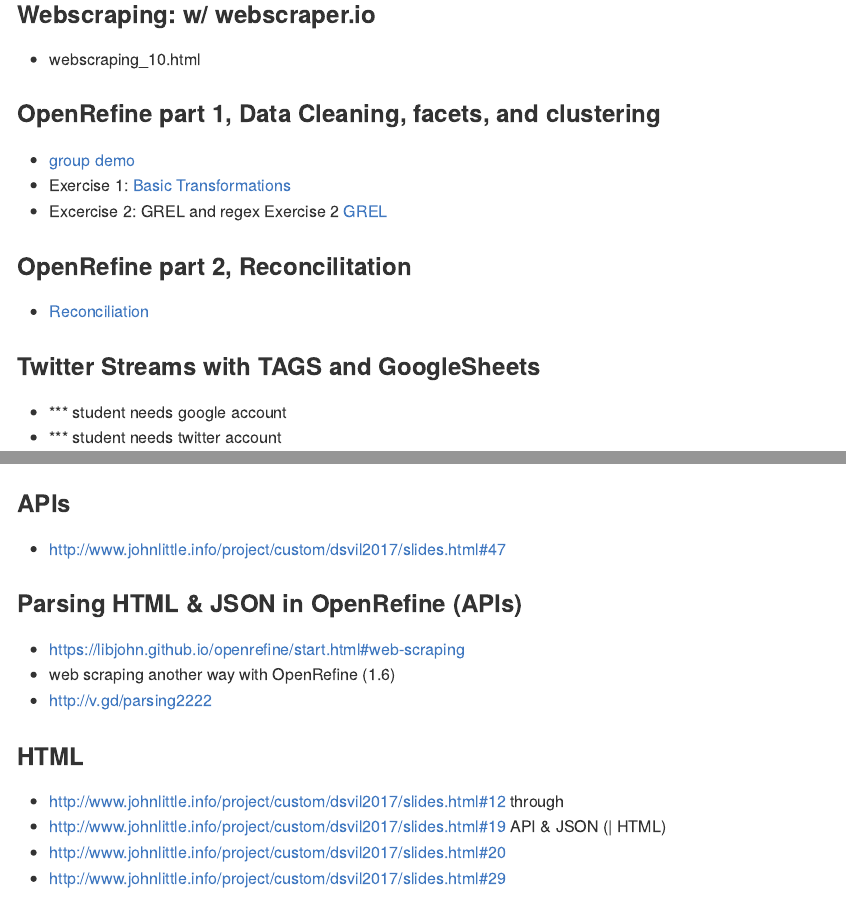
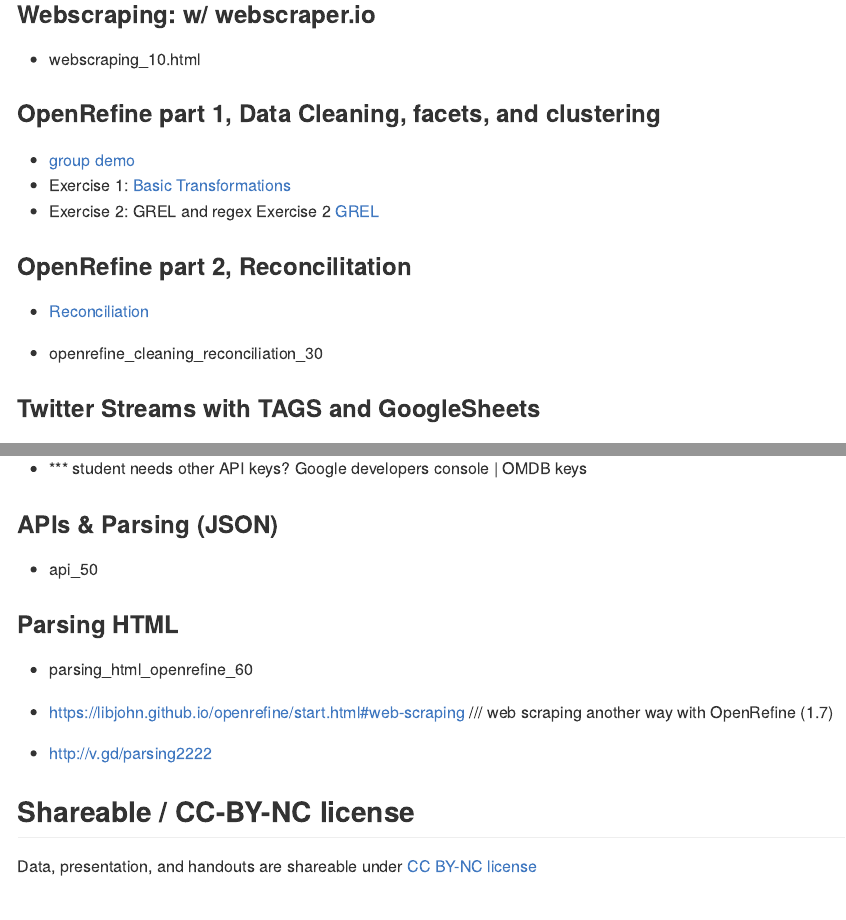
Before and after one commit to libjohn/DSVIL2018, an R Markdown document (README.Rmd): the page in a window 1100 px wide, from 860 px down, and a second part further down, joined at a grey line. The pictures show the output file README.md that the author committed with the source, drawn offline in the style of GitHub.

Commit message:
updating README

```diff
--- a/README.Rmd
+++ b/README.Rmd
@@ -37,36 +37,32 @@
 
 - [group demo](https://libjohn.github.io/openrefine/demonstration.html)
 - Exercise 1:  [Basic Transformations](https://libjohn.github.io/openrefine/start.html)
-- Excercise 2: GREL and regex Exercise 2 [GREL](https://libjohn.github.io/openrefine/grel.html)
+- Exercise 2: GREL and regex Exercise 2 [GREL](https://libjohn.github.io/openrefine/grel.html)
 
 ### OpenRefine part 2, Reconcilitation
 
 - [Reconciliation](https://libjohn.github.io/openrefine/hands-on-reconciliation.html)
 
+- openrefine_cleaning_reconciliation_30
+
 ### Twitter Streams with TAGS and GoogleSheets
 
-- *** student needs google account
+- *** student needs Google account
 - *** student needs twitter account
 - *** student needs twitter API keys ???
+- *** student needs other API keys?  Google developers console | OMDB keys
 
+### APIs & Parsing (JSON)
+- api_50
 
-### APIs
-- http://www.johnlittle.info/project/custom/dsvil2017/slides.html#47
+### Parsing HTML
 
-### Parsing HTML & JSON in OpenRefine (APIs)
+- parsing_html_openrefine_60
 
-- https://libjohn.github.io/openrefine/start.html#web-scraping
-- web scraping another way with OpenRefine (1.6)
+- https://libjohn.github.io/openrefine/start.html#web-scraping /// web scraping another way with OpenRefine (1.7)
+
 - http://v.gd/parsing2222
 
-
-### HTML
-- http://www.johnlittle.info/project/custom/dsvil2017/slides.html#12
-through
-- http://www.johnlittle.info/project/custom/dsvil2017/slides.html#19
-API & JSON (| HTML)
-- http://www.johnlittle.info/project/custom/dsvil2017/slides.html#20
-- http://www.johnlittle.info/project/custom/dsvil2017/slides.html#29
 
 ## Shareable / CC-BY-NC license
 
```
Also changed, not shown: README.md.
